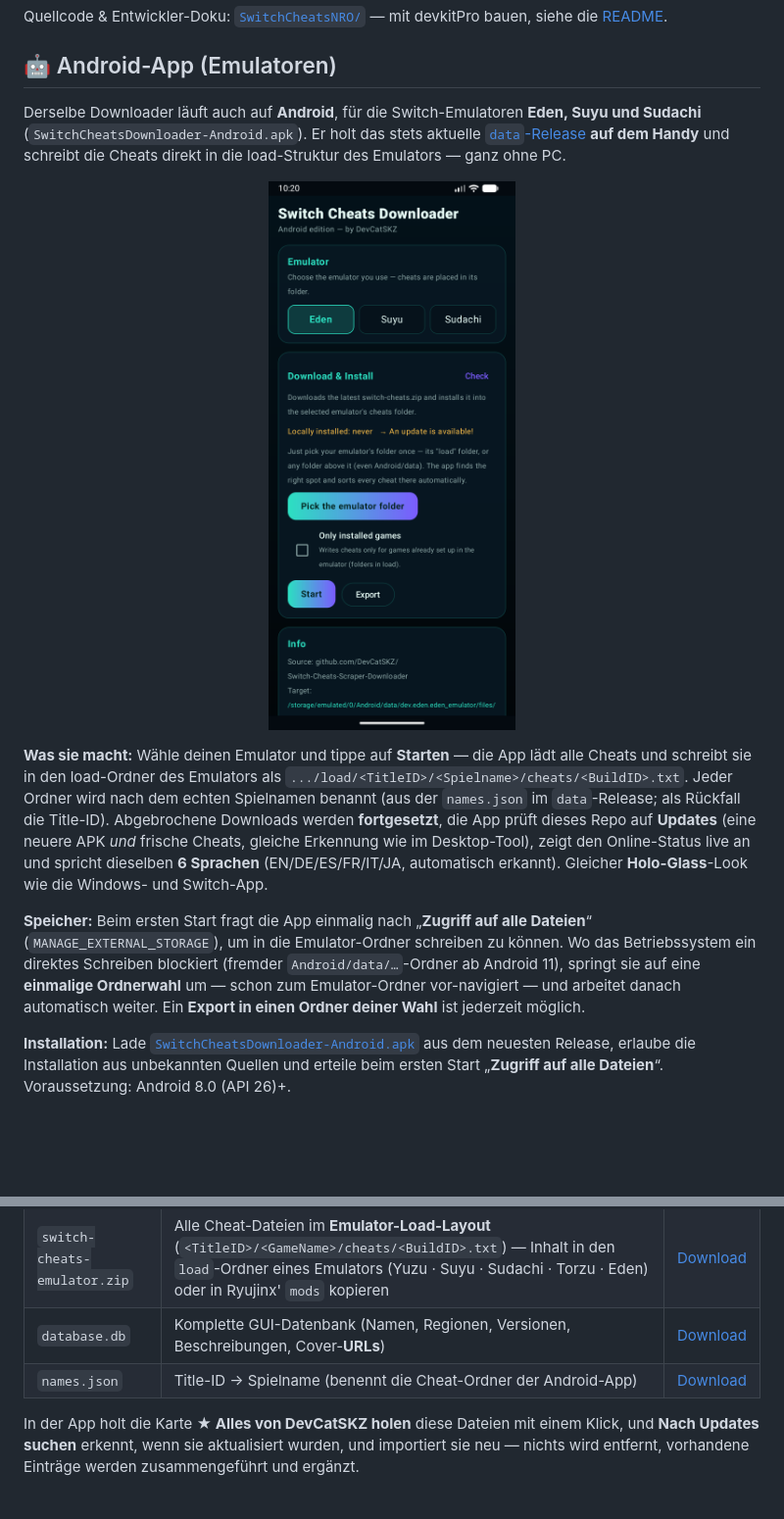
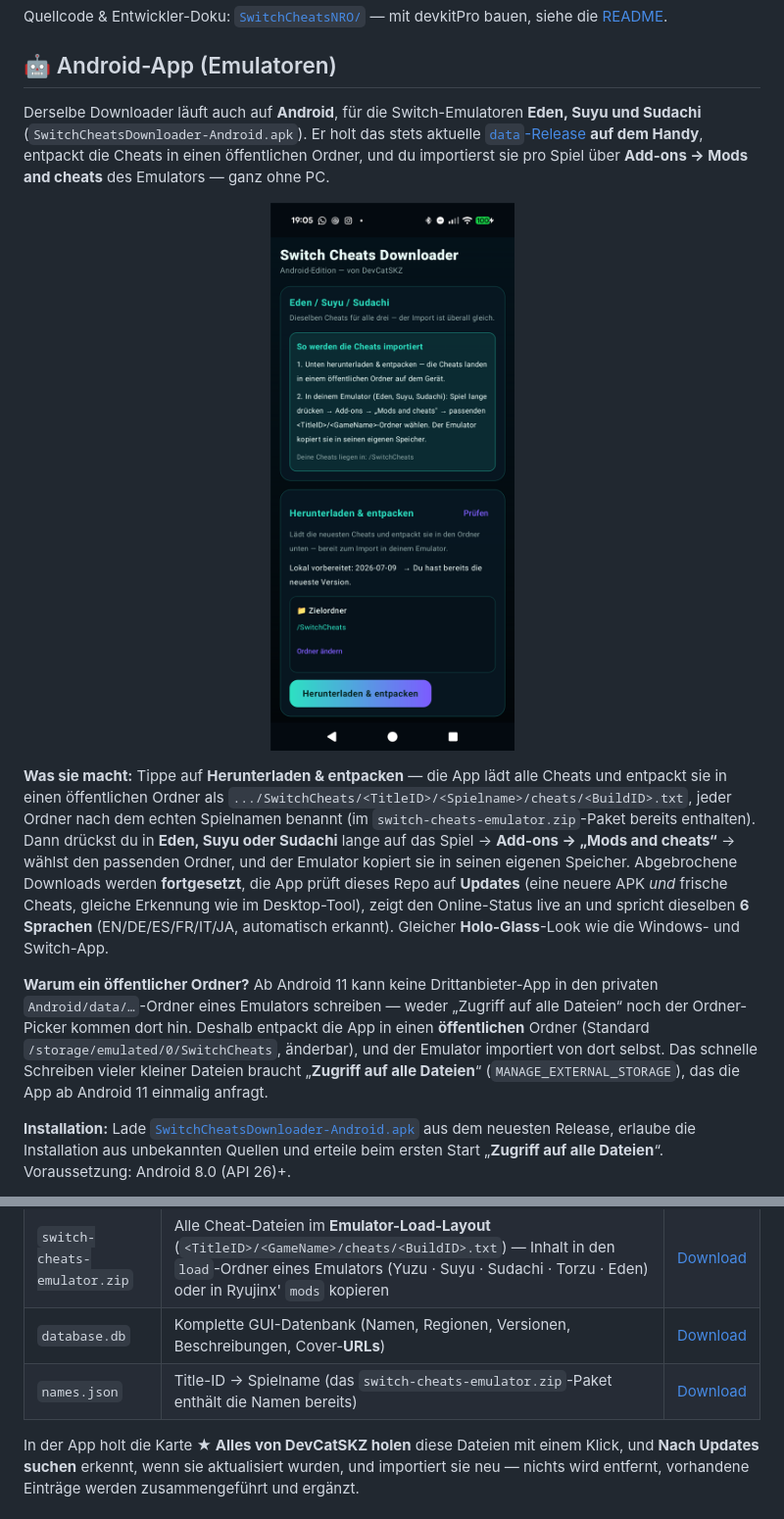
Before and after one commit to DevCatSKZ/Switch-Cheats-Scraper-Downloader, a Markdown page: README.de.md, 2 parts joined by grey strips. Shown at 98% size. Rendered like a GitHub page; pictures changed too: screenshots/android-app.png; blank space fills up the shorter version.

```diff
--- a/README.de.md
+++ b/README.de.md
@@ -46,13 +46,13 @@ Quellcode & Entwickler-Doku: [`SwitchCheatsNRO/`](SwitchCheatsNRO/) — mit devk
 
 ## 🤖 Android-App (Emulatoren)
 
-Derselbe Downloader läuft auch auf **Android**, für die Switch-Emulatoren **Eden, Suyu und Sudachi** (`SwitchCheatsDownloader-Android.apk`). Er holt das stets aktuelle [`data`-Release](https://github.com/DevCatSKZ/Switch-Cheats-Scraper-Downloader/releases/tag/data) **auf dem Handy** und schreibt die Cheats direkt in die load-Struktur des Emulators — ganz ohne PC.
+Derselbe Downloader läuft auch auf **Android**, für die Switch-Emulatoren **Eden, Suyu und Sudachi** (`SwitchCheatsDownloader-Android.apk`). Er holt das stets aktuelle [`data`-Release](https://github.com/DevCatSKZ/Switch-Cheats-Scraper-Downloader/releases/tag/data) **auf dem Handy**, entpackt die Cheats in einen öffentlichen Ordner, und du importierst sie pro Spiel über **Add-ons → Mods and cheats** des Emulators — ganz ohne PC.
 
 <p align="center"><img src="screenshots/android-app.png" width="340" alt="Switch Cheats Downloader (Android)"></p>
 
-**Was sie macht:** Wähle deinen Emulator und tippe auf **Starten** — die App lädt alle Cheats und schreibt sie in den load-Ordner des Emulators als `.../load/<TitleID>/<Spielname>/cheats/<BuildID>.txt`. Jeder Ordner wird nach dem echten Spielnamen benannt (aus der `names.json` im `data`-Release; als Rückfall die Title-ID). Abgebrochene Downloads werden **fortgesetzt**, die App prüft dieses Repo auf **Updates** (eine neuere APK *und* frische Cheats, gleiche Erkennung wie im Desktop-Tool), zeigt den Online-Status live an und spricht dieselben **6 Sprachen** (EN/DE/ES/FR/IT/JA, automatisch erkannt). Gleicher **Holo-Glass**-Look wie die Windows- und Switch-App.
+**Was sie macht:** Tippe auf **Herunterladen & entpacken** — die App lädt alle Cheats und entpackt sie in einen öffentlichen Ordner als `.../SwitchCheats/<TitleID>/<Spielname>/cheats/<BuildID>.txt`, jeder Ordner nach dem echten Spielnamen benannt (im `switch-cheats-emulator.zip`-Paket bereits enthalten). Dann drückst du in **Eden, Suyu oder Sudachi** lange auf das Spiel → **Add-ons → „Mods and cheats“** → wählst den passenden Ordner, und der Emulator kopiert sie in seinen eigenen Speicher. Abgebrochene Downloads werden **fortgesetzt**, die App prüft dieses Repo auf **Updates** (eine neuere APK *und* frische Cheats, gleiche Erkennung wie im Desktop-Tool), zeigt den Online-Status live an und spricht dieselben **6 Sprachen** (EN/DE/ES/FR/IT/JA, automatisch erkannt). Gleicher **Holo-Glass**-Look wie die Windows- und Switch-App.
 
-**Speicher:** Beim ersten Start fragt die App einmalig nach „**Zugriff auf alle Dateien**“ (`MANAGE_EXTERNAL_STORAGE`), um in die Emulator-Ordner schreiben zu können. Wo das Betriebssystem ein direktes Schreiben blockiert (fremder `Android/data/…`-Ordner ab Android 11), springt sie auf eine **einmalige Ordnerwahl** um — schon zum Emulator-Ordner vor-navigiert — und arbeitet danach automatisch weiter. Ein **Export in einen Ordner deiner Wahl** ist jederzeit möglich.
+**Warum ein öffentlicher Ordner?** Ab Android 11 kann keine Drittanbieter-App in den privaten `Android/data/…`-Ordner eines Emulators schreiben — weder „Zugriff auf alle Dateien“ noch der Ordner-Picker kommen dort hin. Deshalb entpackt die App in einen **öffentlichen** Ordner (Standard `/storage/emulated/0/SwitchCheats`, änderbar), und der Emulator importiert von dort selbst. Das schnelle Schreiben vieler kleiner Dateien braucht „**Zugriff auf alle Dateien**“ (`MANAGE_EXTERNAL_STORAGE`), das die App ab Android 11 einmalig anfragt.
 
 **Installation:** Lade [`SwitchCheatsDownloader-Android.apk`](../../releases/latest) aus dem neuesten Release, erlaube die Installation aus unbekannten Quellen und erteile beim ersten Start „**Zugriff auf alle Dateien**“. Voraussetzung: Android 8.0 (API 26)+.
 
@@ -67,7 +67,7 @@ Du musst nichts selbst scrapen: Ein **laufend aktualisiertes** Cheat-Archiv und
 | `switch-cheats.zip` | Alle Cheat-Dateien (Atmosphère-Format) | [Download](https://github.com/DevCatSKZ/Switch-Cheats-Scraper-Downloader/releases/download/data/switch-cheats.zip) |
 | `switch-cheats-emulator.zip` | Alle Cheat-Dateien im **Emulator-Load-Layout** (`<TitleID>/<GameName>/cheats/<BuildID>.txt`) — Inhalt in den `load`-Ordner eines Emulators (Yuzu · Suyu · Sudachi · Torzu · Eden) oder in Ryujinx' `mods` kopieren | [Download](https://github.com/DevCatSKZ/Switch-Cheats-Scraper-Downloader/releases/download/data/switch-cheats-emulator.zip) |
 | `database.db` | Komplette GUI-Datenbank (Namen, Regionen, Versionen, Beschreibungen, Cover-**URLs**) | [Download](https://github.com/DevCatSKZ/Switch-Cheats-Scraper-Downloader/releases/download/data/database.db) |
-| `names.json` | Title-ID → Spielname (benennt die Cheat-Ordner der Android-App) | [Download](https://github.com/DevCatSKZ/Switch-Cheats-Scraper-Downloader/releases/download/data/names.json) |
+| `names.json` | Title-ID → Spielname (das `switch-cheats-emulator.zip`-Paket enthält die Namen bereits) | [Download](https://github.com/DevCatSKZ/Switch-Cheats-Scraper-Downloader/releases/download/data/names.json) |
 
 In der App holt die Karte **★ Alles von DevCatSKZ holen** diese Dateien mit einem Klick, und **Nach Updates suchen** erkennt, wenn sie aktualisiert wurden, und importiert sie neu — nichts wird entfernt, vorhandene Einträge werden zusammengeführt und ergänzt.
 
```
Also changed, not shown: README.md (+4 -4 lines), docs/shot-android.png, 14 other files.
